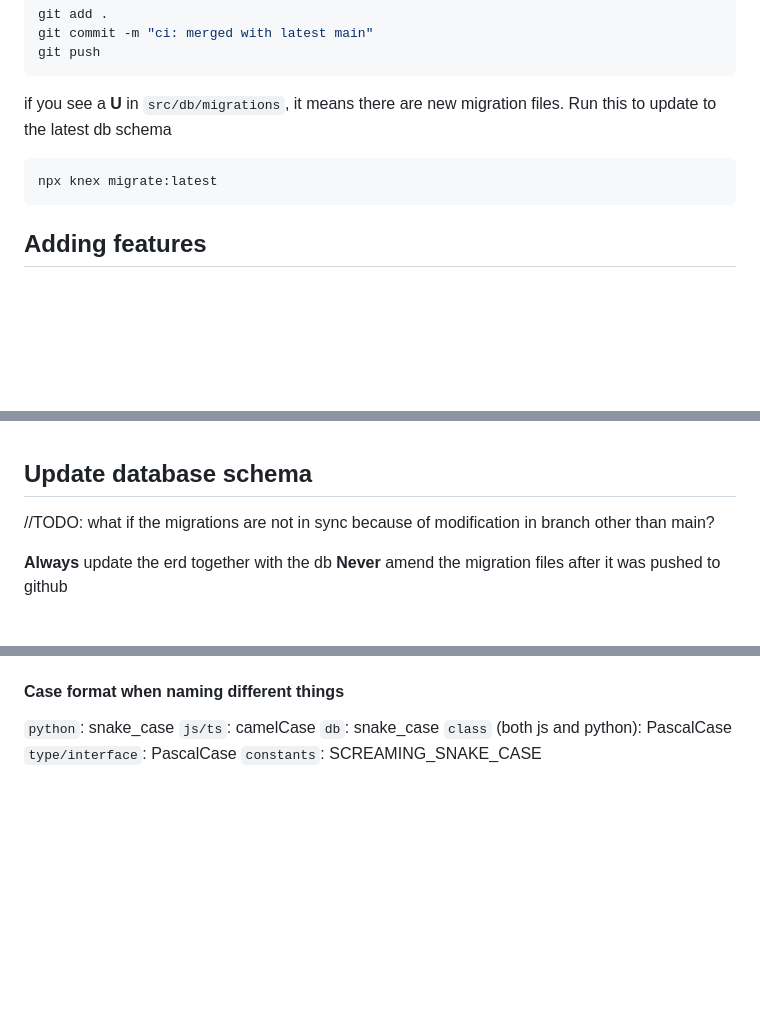
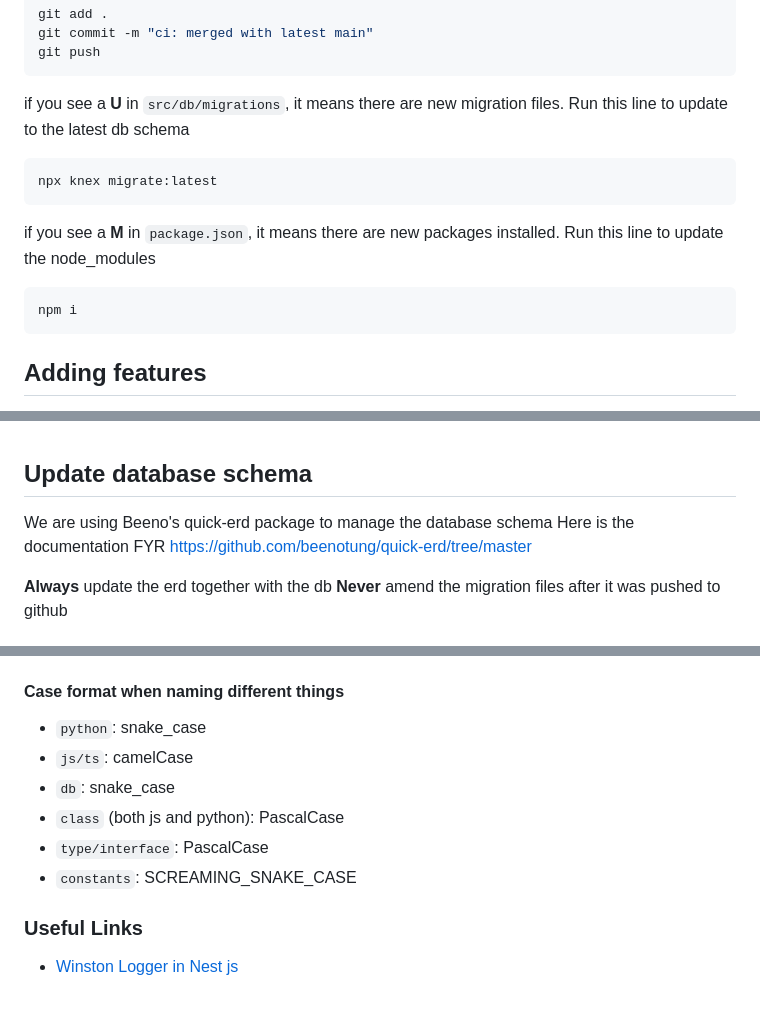
Before and after one commit to yt20chill/BAD-Project-Eatvolution, a Markdown page: README.md, 3 parts joined by grey strips. Drawn GitHub-style; blank space fills up the shorter version.

Commit message:
docs: added winston logger reference link

````diff
--- a/README.md
+++ b/README.md
@@ -44,11 +44,15 @@ git commit -m "ci: merged with latest main"
 git push
 ```
 
-if you see a **U** in `src/db/migrations`, it means there are new migration files. Run this to update to the latest db schema
+if you see a **U** in `src/db/migrations`, it means there are new migration files. Run this line to update to the latest db schema
 ```bash
 npx knex migrate:latest
 ```
 
+if you see a **M** in `package.json`, it means there are new packages installed. Run this line to update the node_modules
+```bash
+npm i
+```
 
 ## Adding features
 
@@ -80,7 +84,9 @@ _NOTES_: Still studying how to use nest js. Seems like it has its own MVC struct
 
 ## Update database schema
 
-//TODO: what if the migrations are not in sync because of modification in branch other than main?
+We are using Beeno's quick-erd package to manage the database schema
+Here is the documentation FYR
+https://github.com/beenotung/quick-erd/tree/master
 
 **Always** update the erd together with the db
 **Never** amend the migration files after it was pushed to github
@@ -138,11 +144,14 @@ It's okay to have a long but clear variable name than short but ambiguous one. G
 
 #### Case format when naming different things
 
-`python`: snake_case
-`js/ts`: camelCase
-`db`: snake_case
-`class` (both js and python): PascalCase
-`type/interface`: PascalCase
-`constants`: SCREAMING_SNAKE_CASE
+- `python`: snake_case
+- `js/ts`: camelCase
+- `db`: snake_case
+- `class` (both js and python): PascalCase
+- `type/interface`: PascalCase
+- `constants`: SCREAMING_SNAKE_CASE
 
+
+### Useful Links
+- [Winston Logger in Nest js](https://timothy.hashnode.dev/advance-your-nestjs-application-with-winston-logger-a-step-by-step-guide)
 &nbsp;
````
Also changed, not shown: other parts of README.md (+2 -2 lines).
